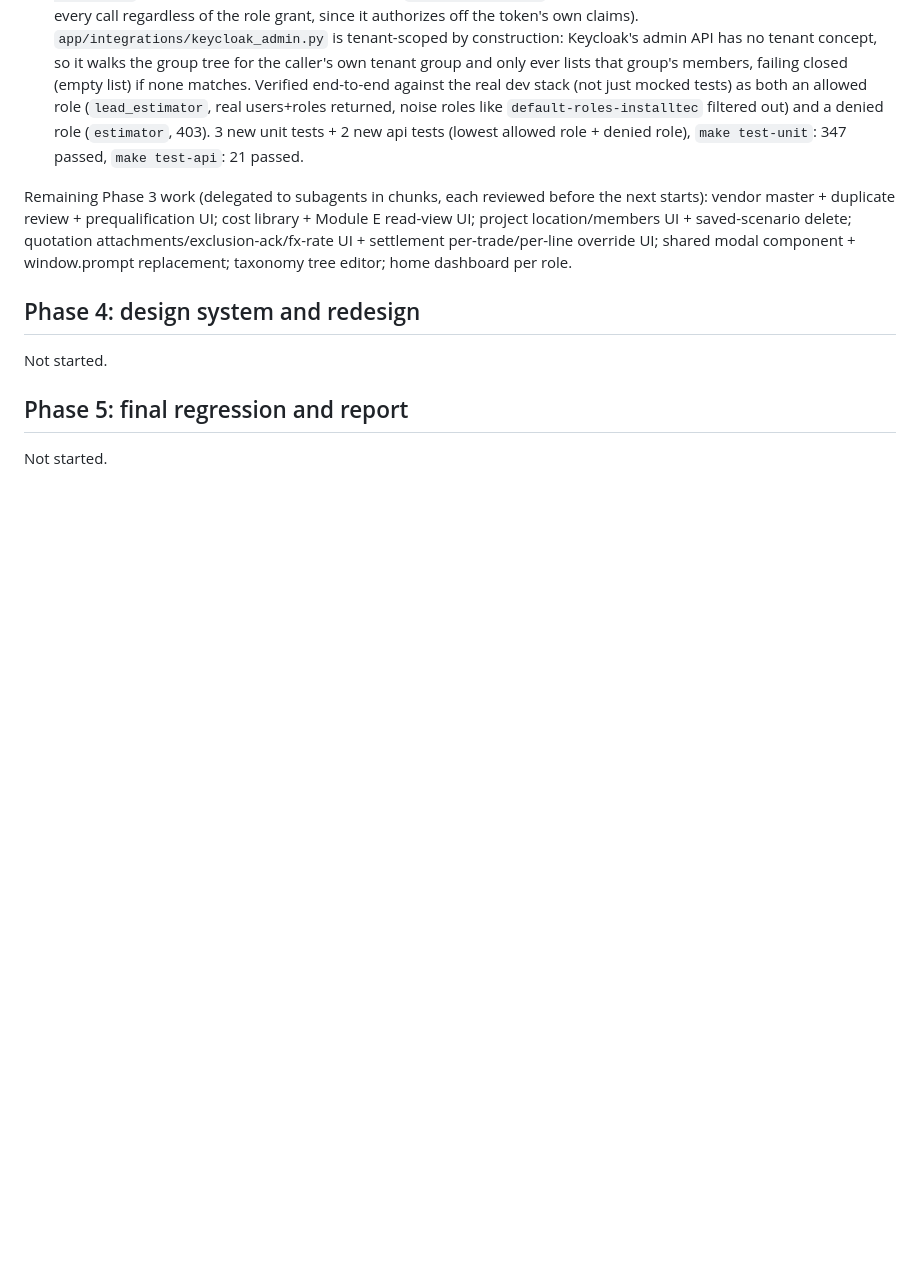
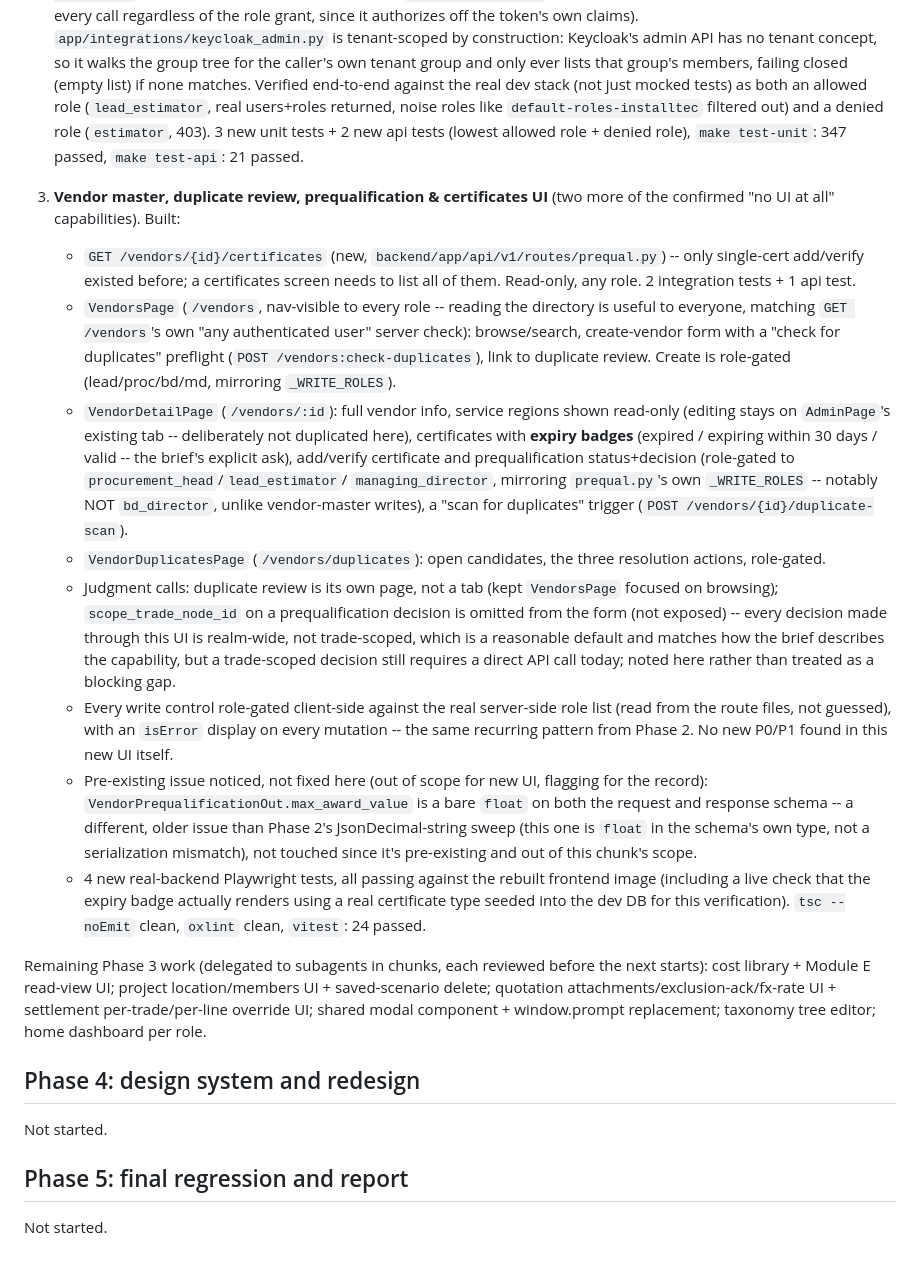
Before and after one commit to Lumo-Solutions/est, a Markdown page: docs/ui-qa/log.md, the part around the change. Drawn GitHub-style; blank space fills up the shorter version.

Commit message:
docs: log the vendor master/duplicate/prequalification UI chunk
Co-Authored-By: Claude Sonnet 5 <noreply@anthropic.com>

```diff
--- a/docs/ui-qa/log.md
+++ b/docs/ui-qa/log.md
@@ -612,12 +612,60 @@ after Phase 2's merge.
    2 new api tests (lowest allowed role + denied role), `make test-unit`:
    347 passed, `make test-api`: 21 passed.
 
+3. **Vendor master, duplicate review, prequalification & certificates UI**
+   (two more of the confirmed "no UI at all" capabilities). Built:
+   - `GET /vendors/{id}/certificates` (new, `backend/app/api/v1/routes/prequal.py`)
+     -- only single-cert add/verify existed before; a certificates screen
+     needs to list all of them. Read-only, any role. 2 integration tests +
+     1 api test.
+   - `VendorsPage` (`/vendors`, nav-visible to every role -- reading the
+     directory is useful to everyone, matching `GET /vendors`'s own "any
+     authenticated user" server check): browse/search, create-vendor form
+     with a "check for duplicates" preflight (`POST /vendors:check-duplicates`),
+     link to duplicate review. Create is role-gated
+     (lead/proc/bd/md, mirroring `_WRITE_ROLES`).
+   - `VendorDetailPage` (`/vendors/:id`): full vendor info, service
+     regions shown read-only (editing stays on `AdminPage`'s existing tab
+     -- deliberately not duplicated here), certificates with **expiry
+     badges** (expired / expiring within 30 days / valid -- the brief's
+     explicit ask), add/verify certificate and prequalification
+     status+decision (role-gated to `procurement_head`/`lead_estimator`/
+     `managing_director`, mirroring `prequal.py`'s own `_WRITE_ROLES` --
+     notably NOT `bd_director`, unlike vendor-master writes), a "scan for
+     duplicates" trigger (`POST /vendors/{id}/duplicate-scan`).
+   - `VendorDuplicatesPage` (`/vendors/duplicates`): open candidates, the
+     three resolution actions, role-gated.
+   - Judgment calls: duplicate review is its own page, not a tab (kept
+     `VendorsPage` focused on browsing); `scope_trade_node_id` on a
+     prequalification decision is omitted from the form (not exposed) --
+     every decision made through this UI is realm-wide, not
+     trade-scoped, which is a reasonable default and matches how the
+     brief describes the capability, but a trade-scoped decision still
+     requires a direct API call today; noted here rather than treated as
+     a blocking gap.
+   - Every write control role-gated client-side against the real
+     server-side role list (read from the route files, not guessed), with
+     an `isError` display on every mutation -- the same recurring pattern
+     from Phase 2. No new P0/P1 found in this new UI itself.
+   - Pre-existing issue noticed, not fixed here (out of scope for new UI,
+     flagging for the record): `VendorPrequalificationOut.max_award_value`
+     is a bare `float` on both the request and response schema -- a
+     different, older issue than Phase 2's JsonDecimal-string sweep (this
+     one is `float` in the schema's own type, not a serialization
+     mismatch), not touched since it's pre-existing and out of this
+     chunk's scope.
+   - 4 new real-backend Playwright tests, all passing against the rebuilt
+     frontend image (including a live check that the expiry badge
+     actually renders using a real certificate type seeded into the dev
+     DB for this verification). `tsc --noEmit` clean, `oxlint` clean,
+     `vitest`: 24 passed.
+
 Remaining Phase 3 work (delegated to subagents in chunks, each reviewed
-before the next starts): vendor master + duplicate review + prequalification
-UI; cost library + Module E read-view UI; project location/members UI +
-saved-scenario delete; quotation attachments/exclusion-ack/fx-rate UI +
-settlement per-trade/per-line override UI; shared modal component +
-window.prompt replacement; taxonomy tree editor; home dashboard per role.
+before the next starts): cost library + Module E read-view UI; project
+location/members UI + saved-scenario delete; quotation
+attachments/exclusion-ack/fx-rate UI + settlement per-trade/per-line
+override UI; shared modal component + window.prompt replacement; taxonomy
+tree editor; home dashboard per role.
 
 ## Phase 4: design system and redesign
 Not started.
```
